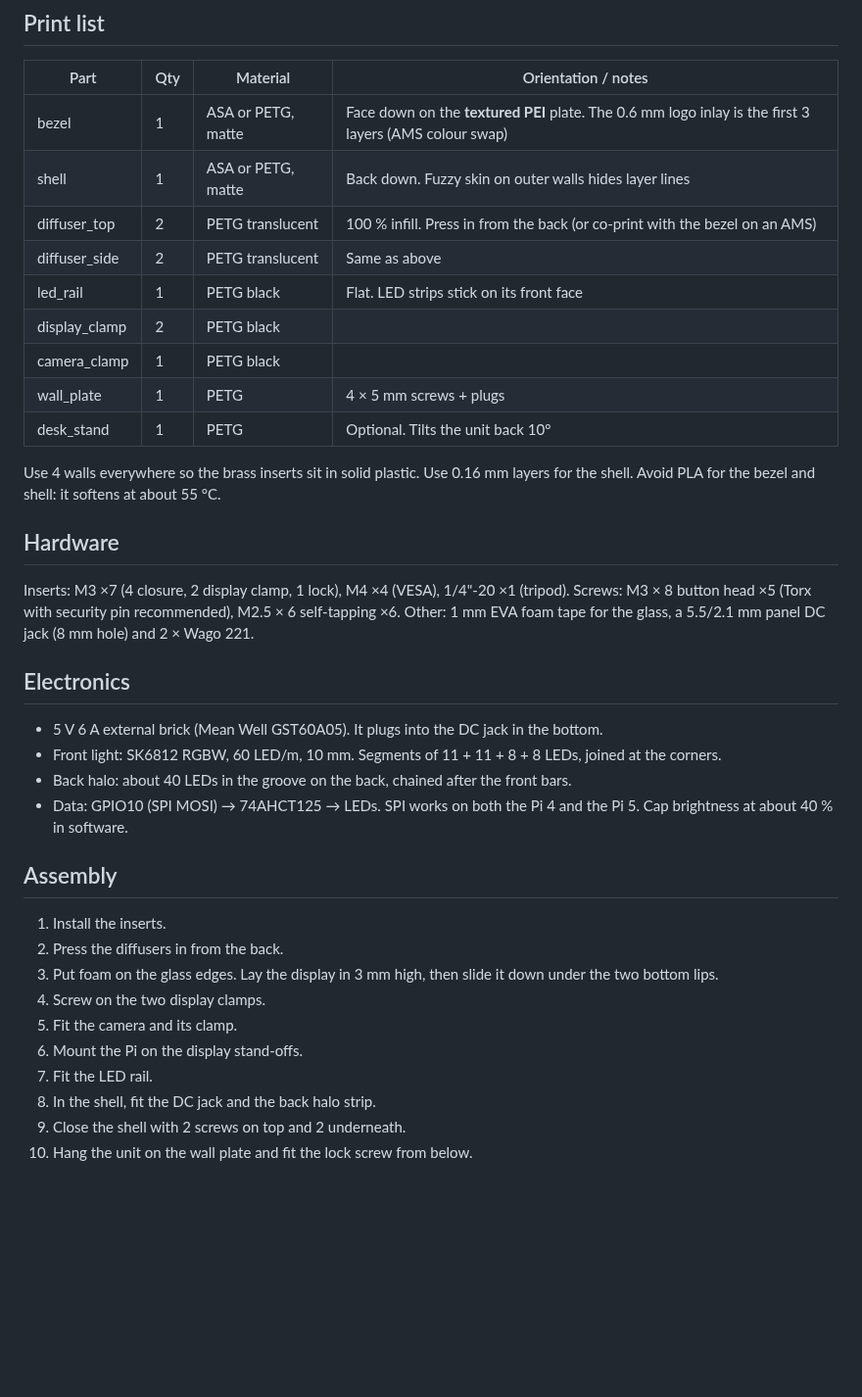
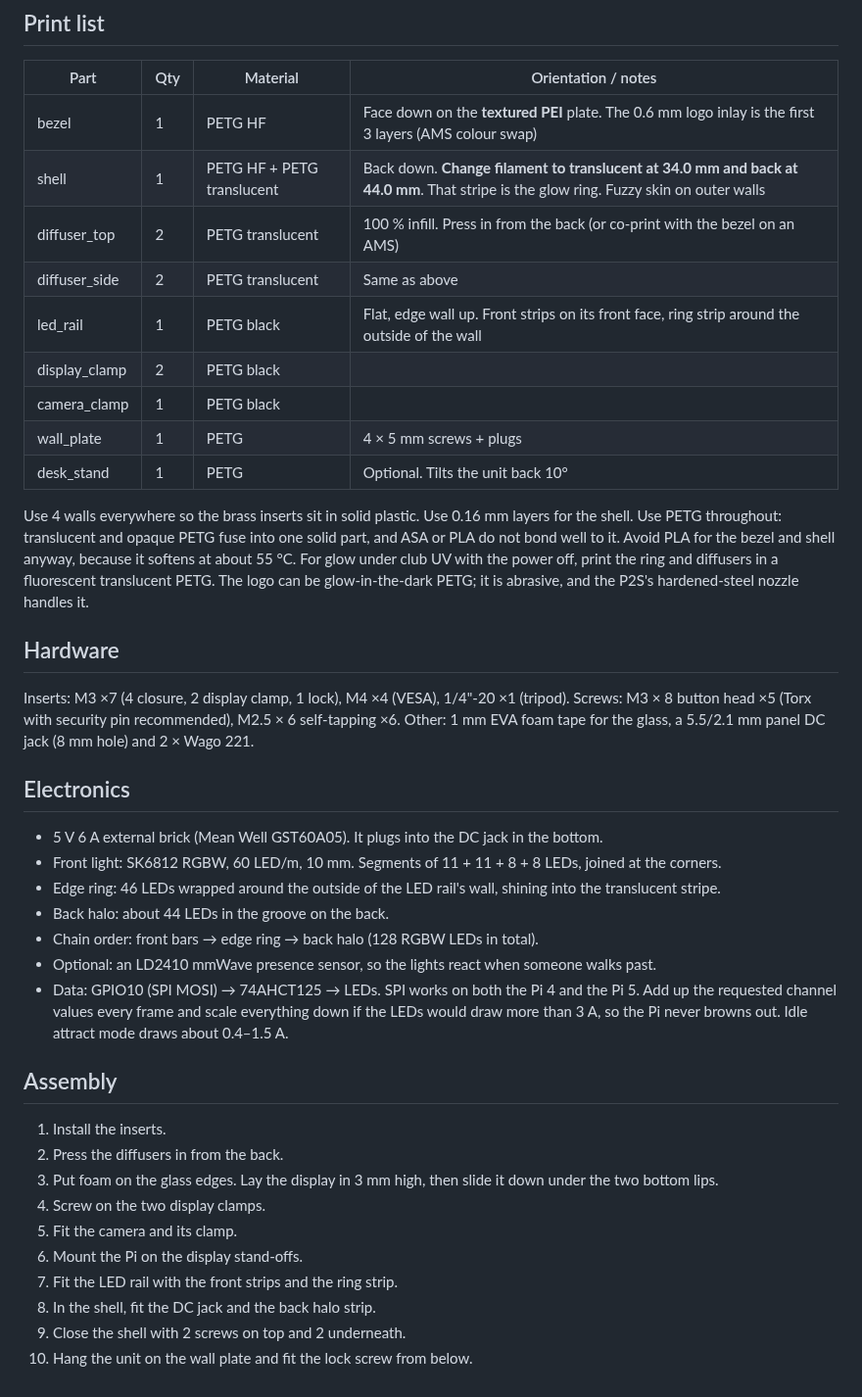
Before and after one commit to esbenchristensen/selfiebox, a Markdown page: hardware/README.md, the part around one of its changes. Shown at 98% size. Drawn GitHub-style; blank space fills up the shorter version.

Commit message:
Add glow ring and idle attract lighting; tune materials for the P2S Combo
Co-Authored-By: Claude Opus 5.5 <noreply@anthropic.com>
Claude-Session: https://claude.ai/code/session_016pYew3rQuGTtMWcPrQ6yuu

```diff
--- a/hardware/README.md
+++ b/hardware/README.md
@@ -41,18 +42,21 @@ software uses. If you switch to Touch Display 2, update `GLASS_*` and `ACTIVE_*`
 
 | Part | Qty | Material | Orientation / notes |
 |---|---|---|---|
-| bezel | 1 | ASA or PETG, matte | Face down on the **textured PEI** plate. The 0.6 mm logo inlay is the first 3 layers (AMS colour swap) |
-| shell | 1 | ASA or PETG, matte | Back down. Fuzzy skin on outer walls hides layer lines |
+| bezel | 1 | PETG HF | Face down on the **textured PEI** plate. The 0.6 mm logo inlay is the first 3 layers (AMS colour swap) |
+| shell | 1 | PETG HF + PETG translucent | Back down. **Change filament to translucent at 34.0 mm and back at 44.0 mm**. That stripe is the glow ring. Fuzzy skin on outer walls |
 | diffuser_top | 2 | PETG translucent | 100 % infill. Press in from the back (or co-print with the bezel on an AMS) |
 | diffuser_side | 2 | PETG translucent | Same as above |
-| led_rail | 1 | PETG black | Flat. LED strips stick on its front face |
+| led_rail | 1 | PETG black | Flat, edge wall up. Front strips on its front face, ring strip around the outside of the wall |
 | display_clamp | 2 | PETG black | |
 | camera_clamp | 1 | PETG black | |
 | wall_plate | 1 | PETG | 4 × 5 mm screws + plugs |
 | desk_stand | 1 | PETG | Optional. Tilts the unit back 10° |
 
 Use 4 walls everywhere so the brass inserts sit in solid plastic. Use 0.16 mm layers for the shell.
-Avoid PLA for the bezel and shell: it softens at about 55 °C.
+Use PETG throughout: translucent and opaque PETG fuse into one solid part, and ASA or PLA do not bond
+well to it. Avoid PLA for the bezel and shell anyway, because it softens at about 55 °C.
+For glow under club UV with the power off, print the ring and diffusers in a fluorescent translucent PETG.
+The logo can be glow-in-the-dark PETG; it is abrasive, and the P2S's hardened-steel nozzle handles it.
 
 ## Hardware
 
@@ -64,9 +68,13 @@ Other: 1 mm EVA foam tape for the glass, a 5.5/2.1 mm panel DC jack (8 mm hole)
 
 - 5 V 6 A external brick (Mean Well GST60A05). It plugs into the DC jack in the bottom.
 - Front light: SK6812 RGBW, 60 LED/m, 10 mm. Segments of 11 + 11 + 8 + 8 LEDs, joined at the corners.
-- Back halo: about 40 LEDs in the groove on the back, chained after the front bars.
+- Edge ring: 46 LEDs wrapped around the outside of the LED rail's wall, shining into the translucent stripe.
+- Back halo: about 44 LEDs in the groove on the back.
+- Chain order: front bars → edge ring → back halo (128 RGBW LEDs in total).
+- Optional: an LD2410 mmWave presence sensor, so the lights react when someone walks past.
 - Data: GPIO10 (SPI MOSI) → 74AHCT125 → LEDs. SPI works on both the Pi 4 and the Pi 5.
-  Cap brightness at about 40 % in software.
+  Add up the requested channel values every frame and scale everything down if the LEDs would draw
+  more than 3 A, so the Pi never browns out. Idle attract mode draws about 0.4–1.5 A.
 
 ## Assembly
 
@@ -76,7 +84,7 @@ Other: 1 mm EVA foam tape for the glass, a 5.5/2.1 mm panel DC jack (8 mm hole)
 4. Screw on the two display clamps.
 5. Fit the camera and its clamp.
 6. Mount the Pi on the display stand-offs.
-7. Fit the LED rail.
+7. Fit the LED rail with the front strips and the ring strip.
 8. In the shell, fit the DC jack and the back halo strip.
 9. Close the shell with 2 screws on top and 2 underneath.
 10. Hang the unit on the wall plate and fit the lock screw from below.
```
Also changed, not shown: other parts of hardware/README.md (+3 -2 lines), hardware/img/exploded.png, hardware/img/front.png, 3 other files.
